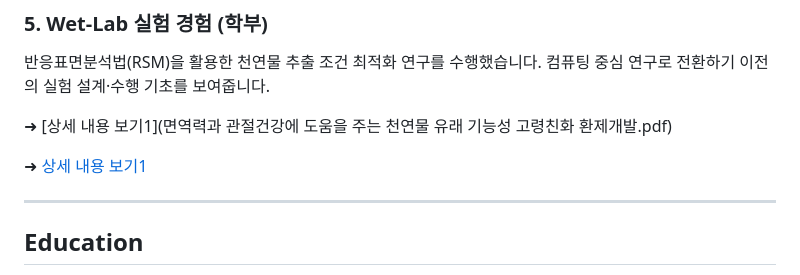
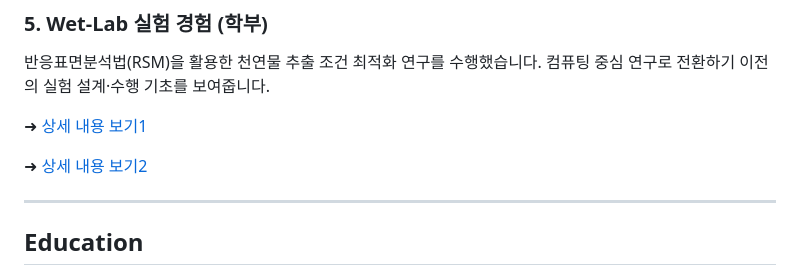
Before and after one commit to koreacrow/github-portfolio, a Markdown page: README.md, the part around the change. Drawn GitHub-style.

```diff
--- a/README.md
+++ b/README.md
@@ -75,9 +75,9 @@
 ### 5. Wet-Lab 실험 경험 (학부)
 반응표면분석법(RSM)을 활용한 천연물 추출 조건 최적화 연구를 수행했습니다. 컴퓨팅 중심 연구로 전환하기 이전의 실험 설계·수행 기초를 보여줍니다.
 
-➜ [상세 내용 보기1](면역력과 관절건강에 도움을 주는 천연물 유래 기능성 고령친화 환제개발.pdf)
+➜ [상세 내용 보기1](ff.pdf)
 
-➜ [상세 내용 보기1]()
+➜ [상세 내용 보기2](fff.pdf)
 
 ---
 
```
